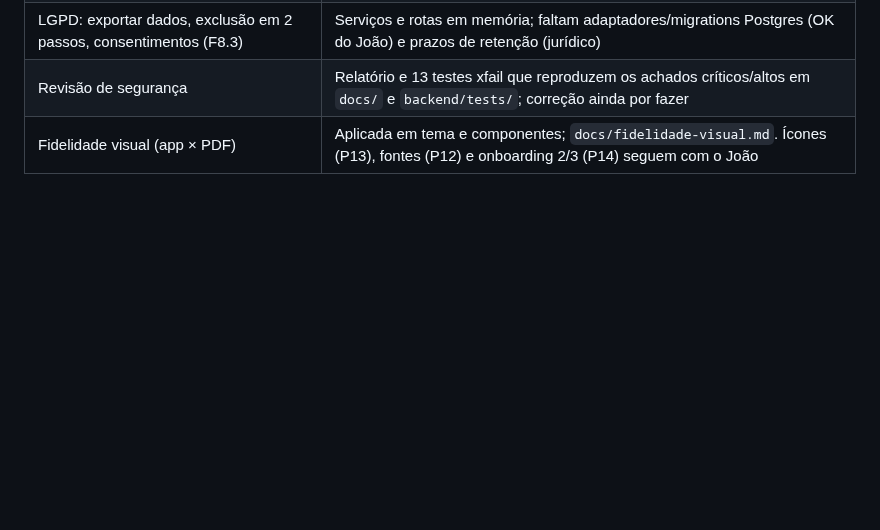
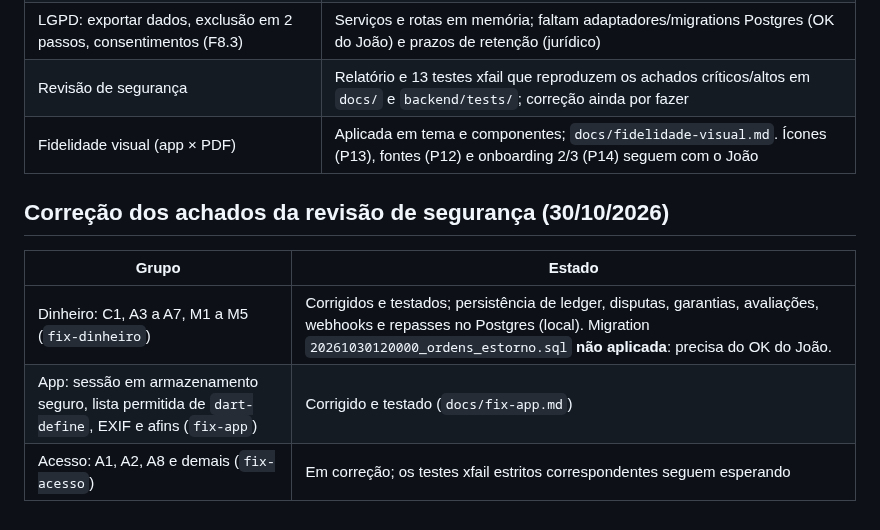
Before and after one commit to feitolabs/Trato, a Markdown page: docs/STATUS-MVP.md, the part around the change. Drawn GitHub-style; blank space fills up the shorter version.

```diff
--- a/docs/STATUS-MVP.md
+++ b/docs/STATUS-MVP.md
@@ -105,3 +105,11 @@ Migrations F3.2 a F3.8c aplicadas (informado pelo João/sessão principal): 46 t
 | LGPD: exportar dados, exclusão em 2 passos, consentimentos (F8.3) | Serviços e rotas em memória; faltam adaptadores/migrations Postgres (OK do João) e prazos de retenção (jurídico) |
 | Revisão de segurança | Relatório e 13 testes xfail que reproduzem os achados críticos/altos em `docs/` e `backend/tests/`; correção ainda por fazer |
 | Fidelidade visual (app × PDF) | Aplicada em tema e componentes; `docs/fidelidade-visual.md`. Ícones (P13), fontes (P12) e onboarding 2/3 (P14) seguem com o João |
+
+## Correção dos achados da revisão de segurança (30/10/2026)
+
+| Grupo | Estado |
+|---|---|
+| Dinheiro: C1, A3 a A7, M1 a M5 (`fix-dinheiro`) | Corrigidos e testados; persistência de ledger, disputas, garantias, avaliações, webhooks e repasses no Postgres (local). Migration `20261030120000_ordens_estorno.sql` **não aplicada**: precisa do OK do João. |
+| App: sessão em armazenamento seguro, lista permitida de `dart-define`, EXIF e afins (`fix-app`) | Corrigido e testado (`docs/fix-app.md`) |
+| Acesso: A1, A2, A8 e demais (`fix-acesso`) | Em correção; os testes xfail estritos correspondentes seguem esperando |
```
Also changed, not shown: harness/PROGRESSO.md (+7 -0 lines).
